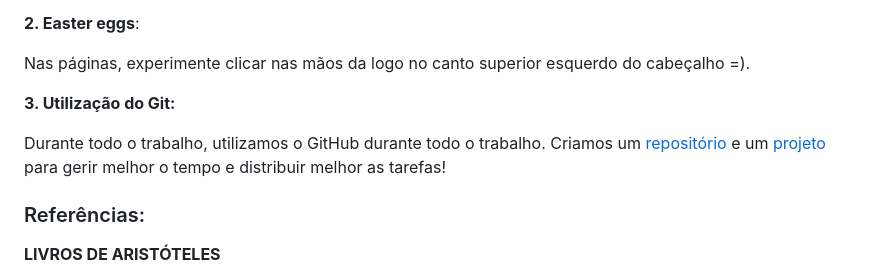
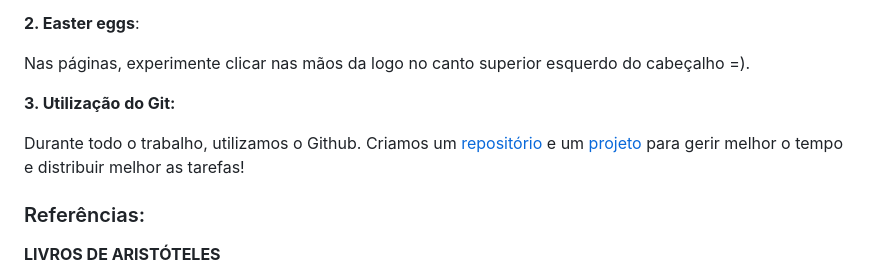
Before and after one commit to marcogrossi1/Pensando-Logicamente-TP1-, a Markdown page: README.md, the part around the change. Drawn GitHub-style.

```diff
--- a/README.md
+++ b/README.md
@@ -31,7 +31,7 @@ Nas páginas, experimente clicar nas mãos da logo no canto superior esquerdo do
 
 **3. Utilização do Git:**
 
-Durante todo o trabalho, utilizamos o GitHub durante todo o trabalho. Criamos um <a href="https://github.com/marcogrossi1/TP1">repositório</a> e um <a href="https://github.com/users/marcogrossi1/projects/1">projeto</a> para gerir melhor o tempo e distribuir melhor as tarefas!
+Durante todo o trabalho, utilizamos o Github. Criamos um <a href="https://github.com/marcogrossi1/TP1">repositório</a> e um <a href="https://github.com/users/marcogrossi1/projects/1">projeto</a> para gerir melhor o tempo e distribuir melhor as tarefas!
 
 ### Referências:
 **LIVROS DE ARISTÓTELES**
```
